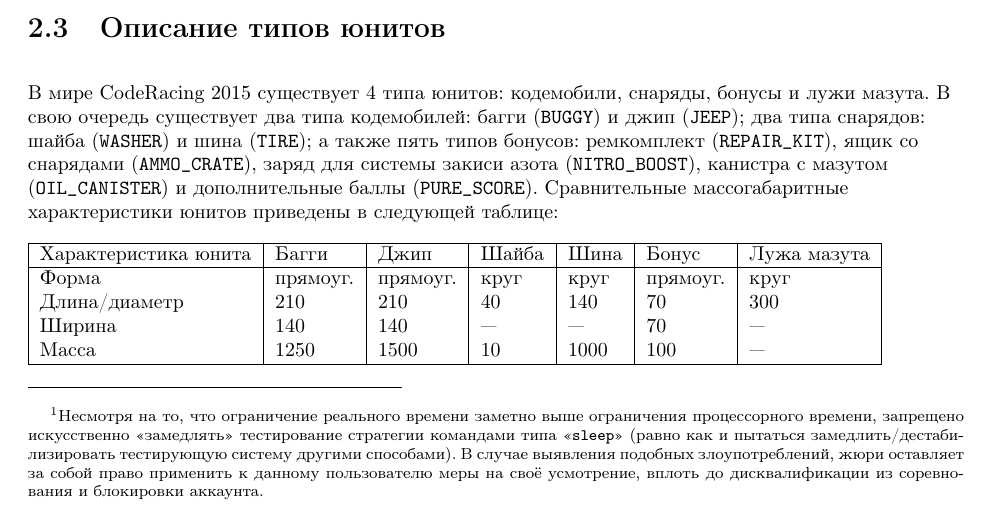
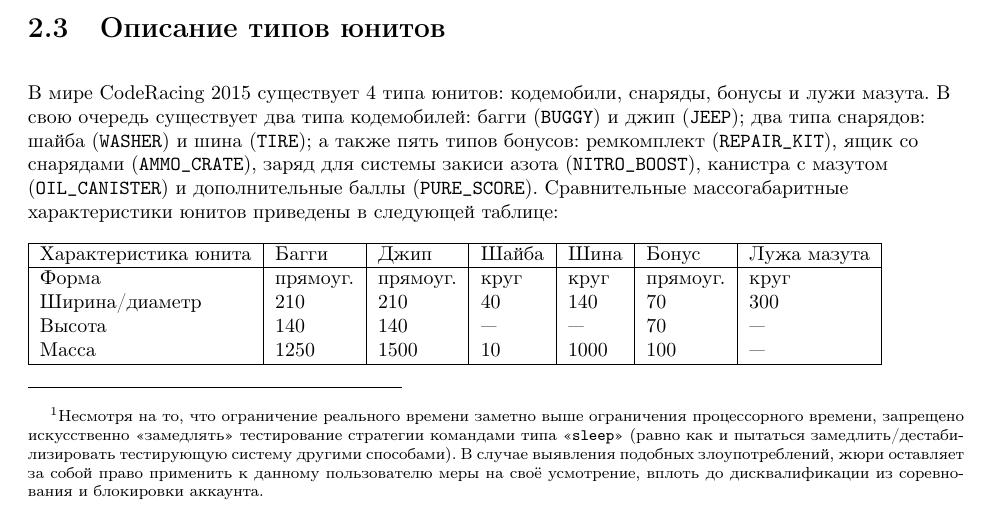
Before and after one commit to Russian-AI-Cup-2015/Tutorial, a LaTeX document (JavaDocs.tex, which reads Tutorial.tex): part of page 15 of 51, cut so that both start at the same text. Compiled offline with pdfLaTeX; a LaTeX package or settings file that is missing is left out.

Commit message:
- minor improvement.

```diff
--- a/JavaDocs.tex
+++ b/JavaDocs.tex
@@ -122,7 +122,7 @@
 \textsc{\Huge CodeRacing 2015}\\
 \vspace{0.50in}
 \textsc{\LARGE Правила}\\
-\textsc{\small Версия 1.0.0}\\
+\textsc{\small Версия 1.0.1}\\
 \vspace{2.75in}
 \includegraphics{images/mail-ru-and-ssu-logo.png}
 }
--- a/Tutorial.tex
+++ b/Tutorial.tex
@@ -309,8 +309,8 @@
   Характеристика юнита & Багги    & Джип     & Шайба & Шина   & Бонус    & Лужа мазута \\
   \hline
   Форма                & прямоуг. & прямоуг. & круг  & круг   & прямоуг. & круг        \\
-  Длина/диаметр        & $210$    & $210$    & $40$  & $140$  & $70$     & $300$       \\
-  Ширина               & $140$    & $140$    & ---   & ---    & $70$     & ---         \\
+  Ширина/диаметр       & $210$    & $210$    & $40$  & $140$  & $70$     & $300$       \\
+  Высота               & $140$    & $140$    & ---   & ---    & $70$     & ---         \\
   Масса                & $1250$   & $1500$   & $10$  & $1000$ & $100$    & ---         \\
   \hline
 \end{tabular}
```
Also changed, not shown: Tutorial.pdf.
